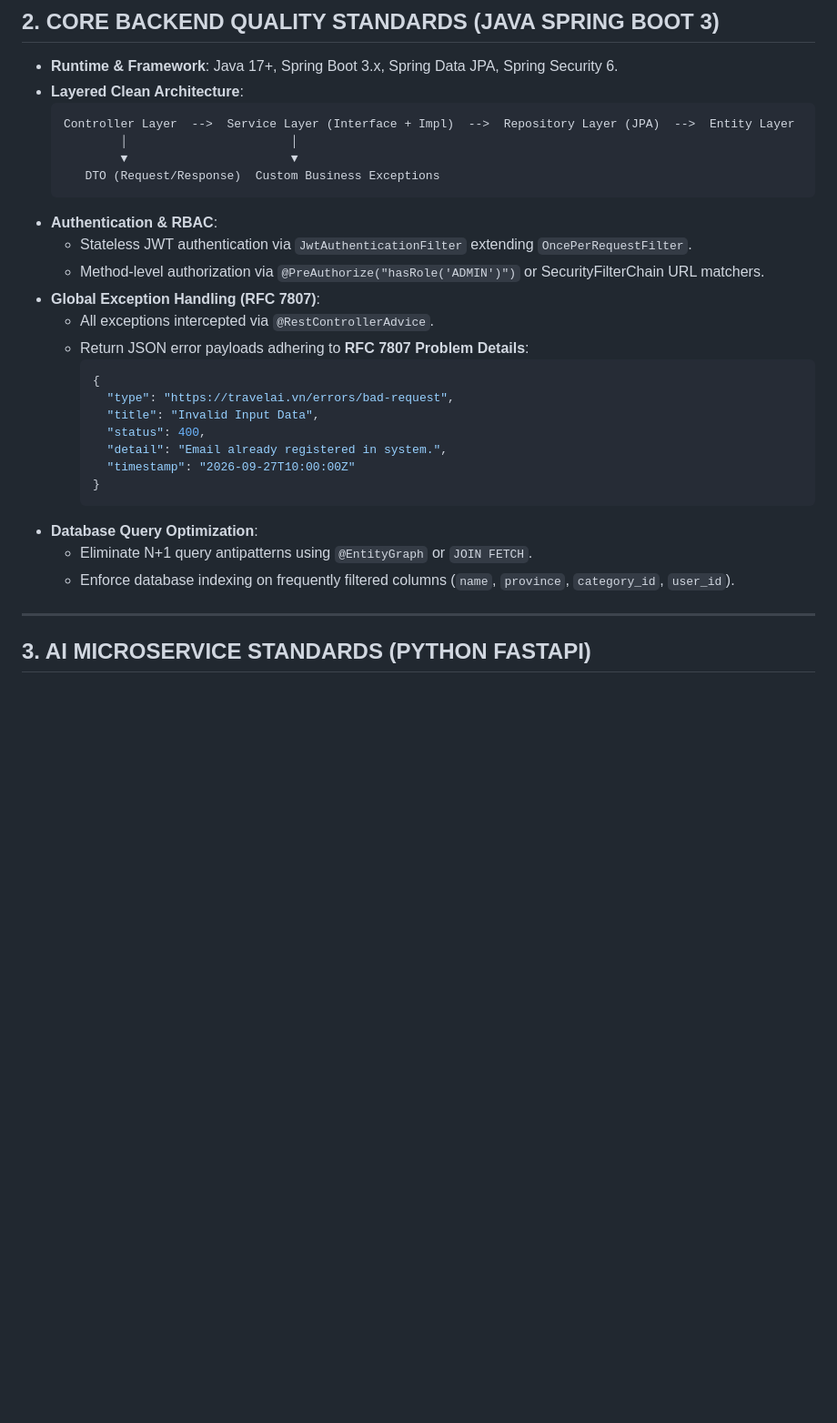
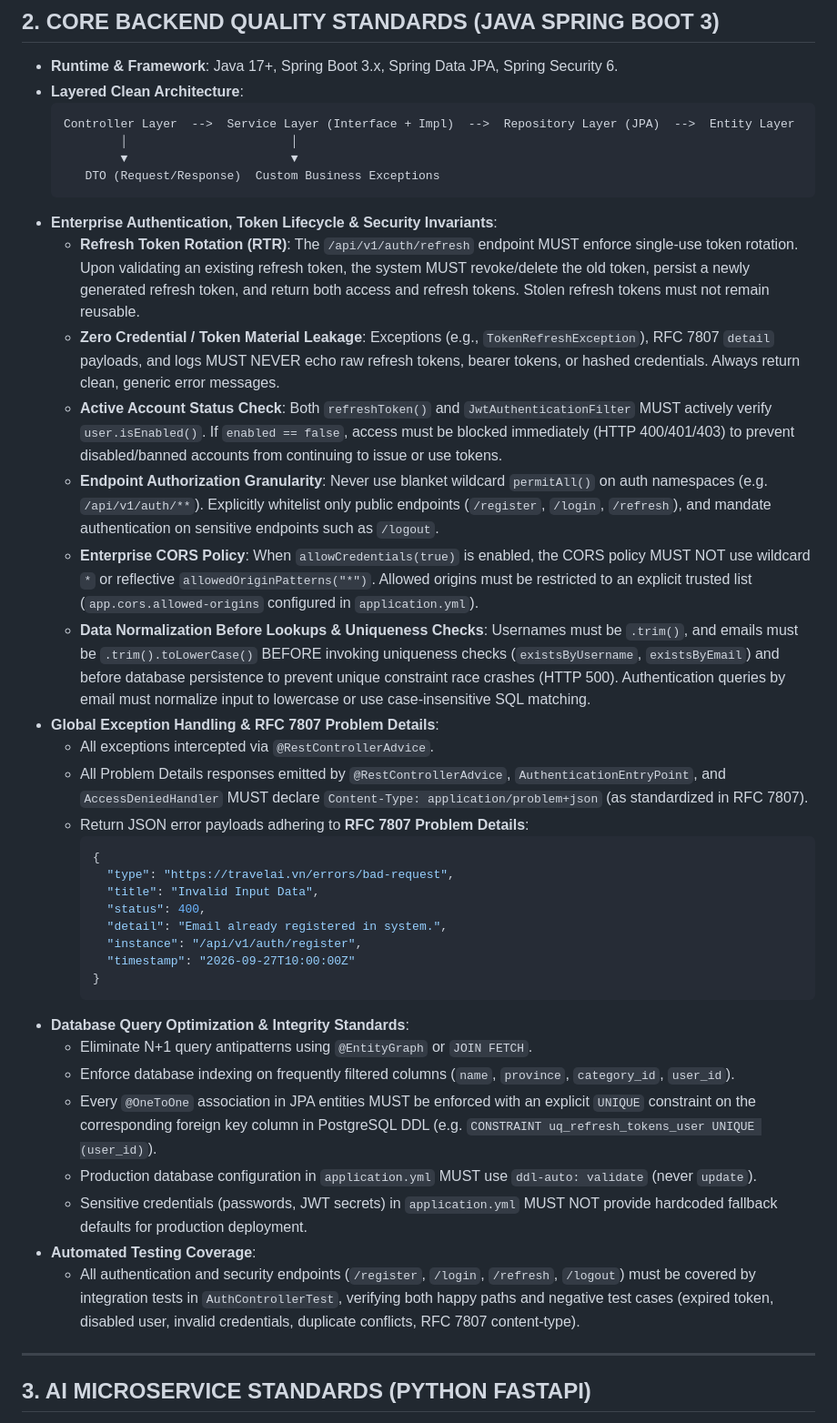
Before and after one commit to AtelierMizumi/TravelAI, a Markdown page: .agents/rules/05_technical_architecture_and_code_standards.md, the part around the change. Shown at 91% size. Drawn GitHub-style; blank space fills up the shorter version.

Commit message:
docs(governance): add backend security and rfc 7807 audit rules and skill

````diff
--- a/.agents/rules/05_technical_architecture_and_code_standards.md
+++ b/.agents/rules/05_technical_architecture_and_code_standards.md
@@ -37,11 +37,16 @@
           ▼                       ▼
      DTO (Request/Response)  Custom Business Exceptions
   ```
-- **Authentication & RBAC**:
-  - Stateless JWT authentication via `JwtAuthenticationFilter` extending `OncePerRequestFilter`.
-  - Method-level authorization via `@PreAuthorize("hasRole('ADMIN')")` or SecurityFilterChain URL matchers.
-- **Global Exception Handling (RFC 7807)**:
+- **Enterprise Authentication, Token Lifecycle & Security Invariants**:
+  - **Refresh Token Rotation (RTR)**: The `/api/v1/auth/refresh` endpoint MUST enforce single-use token rotation. Upon validating an existing refresh token, the system MUST revoke/delete the old token, persist a newly generated refresh token, and return both access and refresh tokens. Stolen refresh tokens must not remain reusable.
+  - **Zero Credential / Token Material Leakage**: Exceptions (e.g., `TokenRefreshException`), RFC 7807 `detail` payloads, and logs MUST NEVER echo raw refresh tokens, bearer tokens, or hashed credentials. Always return clean, generic error messages.
+  - **Active Account Status Check**: Both `refreshToken()` and `JwtAuthenticationFilter` MUST actively verify `user.isEnabled()`. If `enabled == false`, access must be blocked immediately (HTTP 400/401/403) to prevent disabled/banned accounts from continuing to issue or use tokens.
+  - **Endpoint Authorization Granularity**: Never use blanket wildcard `permitAll()` on auth namespaces (e.g. `/api/v1/auth/**`). Explicitly whitelist only public endpoints (`/register`, `/login`, `/refresh`), and mandate authentication on sensitive endpoints such as `/logout`.
+  - **Enterprise CORS Policy**: When `allowCredentials(true)` is enabled, the CORS policy MUST NOT use wildcard `*` or reflective `allowedOriginPatterns("*")`. Allowed origins must be restricted to an explicit trusted list (`app.cors.allowed-origins` configured in `application.yml`).
+  - **Data Normalization Before Lookups & Uniqueness Checks**: Usernames must be `.trim()`, and emails must be `.trim().toLowerCase()` BEFORE invoking uniqueness checks (`existsByUsername`, `existsByEmail`) and before database persistence to prevent unique constraint race crashes (HTTP 500). Authentication queries by email must normalize input to lowercase or use case-insensitive SQL matching.
+- **Global Exception Handling & RFC 7807 Problem Details**:
   - All exceptions intercepted via `@RestControllerAdvice`.
+  - All Problem Details responses emitted by `@RestControllerAdvice`, `AuthenticationEntryPoint`, and `AccessDeniedHandler` MUST declare `Content-Type: application/problem+json` (as standardized in RFC 7807).
   - Return JSON error payloads adhering to **RFC 7807 Problem Details**:
     ```json
     {
@@ -49,12 +54,18 @@
       "title": "Invalid Input Data",
       "status": 400,
       "detail": "Email already registered in system.",
+      "instance": "/api/v1/auth/register",
       "timestamp": "2026-09-27T10:00:00Z"
     }
     ```
-- **Database Query Optimization**:
+- **Database Query Optimization & Integrity Standards**:
   - Eliminate N+1 query antipatterns using `@EntityGraph` or `JOIN FETCH`.
   - Enforce database indexing on frequently filtered columns (`name`, `province`, `category_id`, `user_id`).
+  - Every `@OneToOne` association in JPA entities MUST be enforced with an explicit `UNIQUE` constraint on the corresponding foreign key column in PostgreSQL DDL (e.g. `CONSTRAINT uq_refresh_tokens_user UNIQUE (user_id)`).
+  - Production database configuration in `application.yml` MUST use `ddl-auto: validate` (never `update`).
+  - Sensitive credentials (passwords, JWT secrets) in `application.yml` MUST NOT provide hardcoded fallback defaults for production deployment.
+- **Automated Testing Coverage**:
+  - All authentication and security endpoints (`/register`, `/login`, `/refresh`, `/logout`) must be covered by integration tests in `AuthControllerTest`, verifying both happy paths and negative test cases (expired token, disabled user, invalid credentials, duplicate conflicts, RFC 7807 content-type).
 
 ---
 
````
Also changed, not shown: .agents/rules/06_agile_lifecycle_and_definition_of_done.md (+5 -1 lines), 1 other file.
